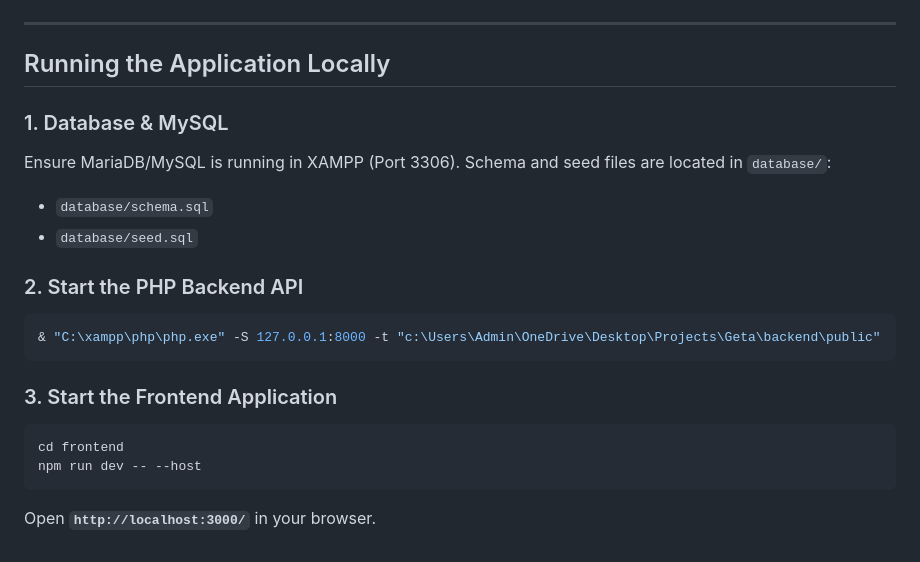
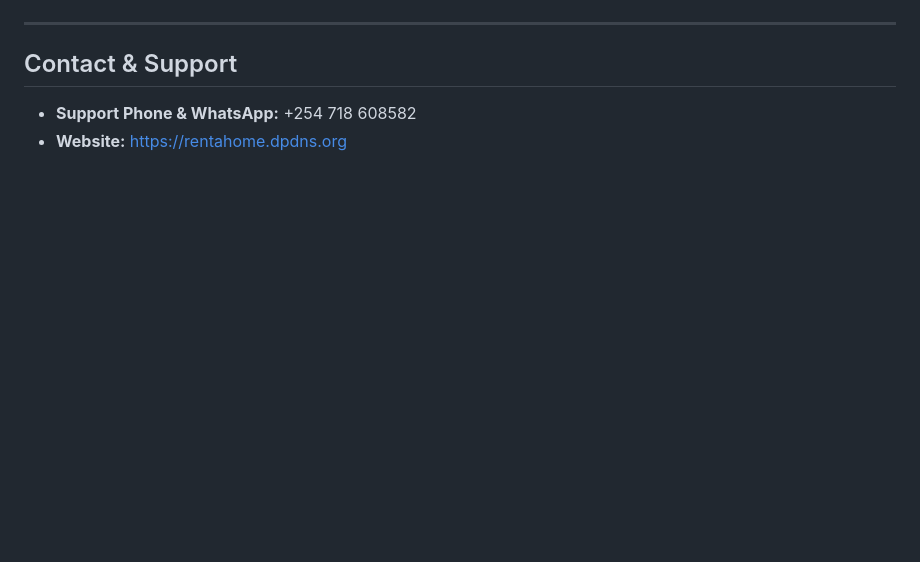
Before and after one commit to AlvinKimathi/RentAHome, a Markdown page: README.md, the part around one of its changes. GitHub-like rendering; blank space fills up the shorter version.

````diff
--- a/README.md
+++ b/README.md
@@ -50,21 +63,6 @@ An end-to-end, full-stack web application built to eliminate the manual, exhaust
 
 ---
 
-## Running the Application Locally
-
-### 1. Database & MySQL
-Ensure MariaDB/MySQL is running in XAMPP (Port 3306). Schema and seed files are located in `database/`:
-- `database/schema.sql`
-- `database/seed.sql`
-
-### 2. Start the PHP Backend API
-```powershell
-& "C:\xampp\php\php.exe" -S 127.0.0.1:8000 -t "c:\Users\Admin\OneDrive\Desktop\Projects\Geta\backend\public"
-```
-
-### 3. Start the Frontend Application
-```powershell
-cd frontend
-npm run dev -- --host
-```
-Open **`http://localhost:3000/`** in your browser.
+## Contact & Support
+- **Support Phone & WhatsApp:** +254 718 608582
+- **Website:** https://rentahome.dpdns.org
````
Also changed, not shown: other parts of README.md (+46 -33 lines).
